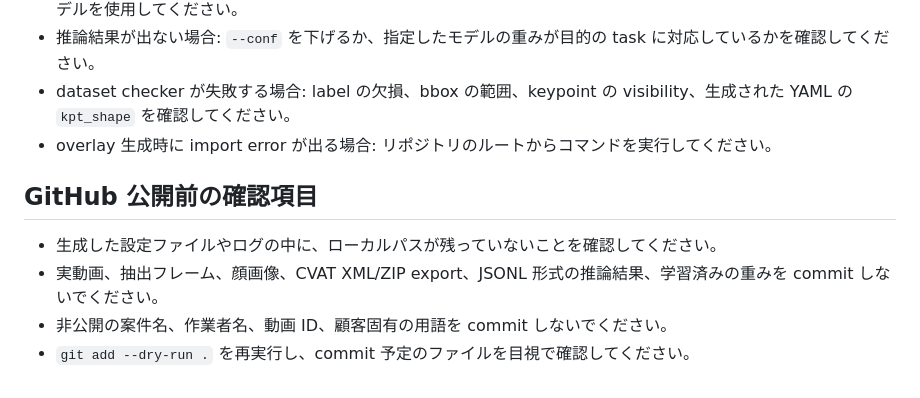
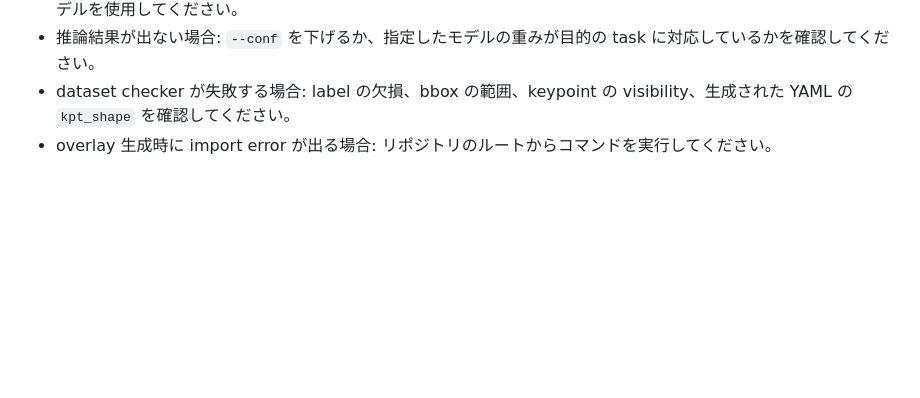
Before and after one commit to Katsuki-No1/face_detection, a Markdown page: README.md, the part around the change. Rendered like a GitHub page; blank space fills up the shorter version.

Commit message:
Readme commit

```diff
--- a/README.md
+++ b/README.md
@@ -380,10 +380,3 @@ git add --dry-run .
 - 推論結果が出ない場合: `--conf` を下げるか、指定したモデルの重みが目的の task に対応しているかを確認してください。
 - dataset checker が失敗する場合: label の欠損、bbox の範囲、keypoint の visibility、生成された YAML の `kpt_shape` を確認してください。
 - overlay 生成時に import error が出る場合: リポジトリのルートからコマンドを実行してください。
-
-## GitHub 公開前の確認項目
-
-- 生成した設定ファイルやログの中に、ローカルパスが残っていないことを確認してください。
-- 実動画、抽出フレーム、顔画像、CVAT XML/ZIP export、JSONL 形式の推論結果、学習済みの重みを commit しないでください。
-- 非公開の案件名、作業者名、動画 ID、顧客固有の用語を commit しないでください。
-- `git add --dry-run .` を再実行し、commit 予定のファイルを目視で確認してください。
```
